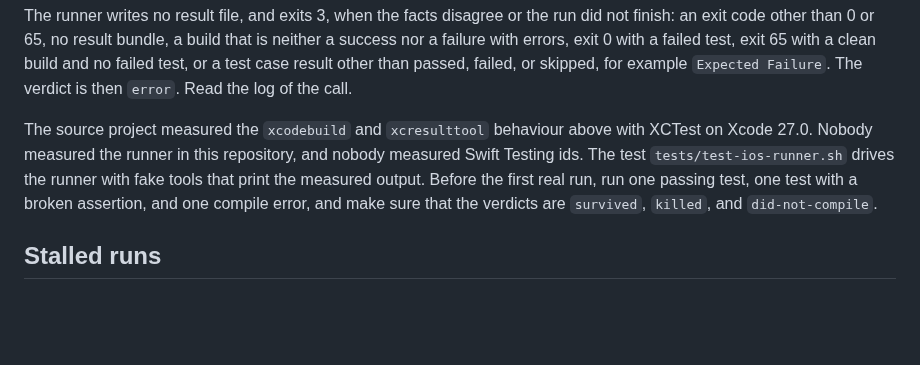
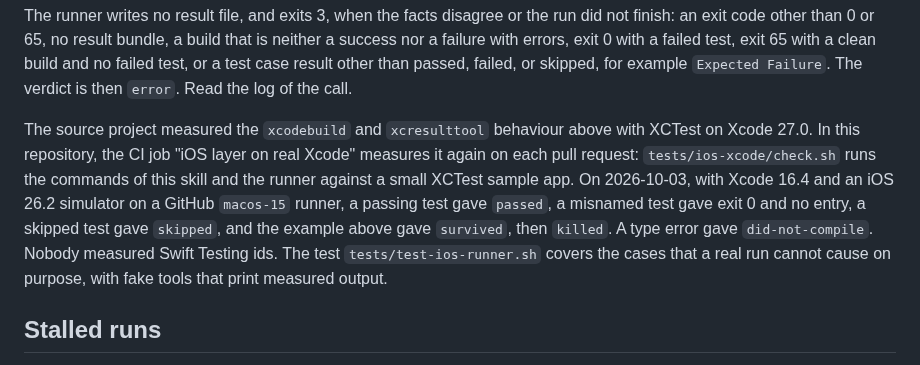
Before and after one commit to kkunan/agentic-delivery, a Markdown page: skills/platform-ios/SKILL.md, the part around the change. GitHub-like rendering; blank space fills up the shorter version.

```diff
--- a/skills/platform-ios/SKILL.md
+++ b/skills/platform-ios/SKILL.md
@@ -197,7 +197,7 @@ Exit 65 from `xcodebuild` means a failed test or a failed build, so the runner n
 
 The runner writes no result file, and exits 3, when the facts disagree or the run did not finish: an exit code other than 0 or 65, no result bundle, a build that is neither a success nor a failure with errors, exit 0 with a failed test, exit 65 with a clean build and no failed test, or a test case result other than passed, failed, or skipped, for example `Expected Failure`. The verdict is then `error`. Read the log of the call.
 
-The source project measured the `xcodebuild` and `xcresulttool` behaviour above with XCTest on Xcode 27.0. Nobody measured the runner in this repository, and nobody measured Swift Testing ids. The test `tests/test-ios-runner.sh` drives the runner with fake tools that print the measured output. Before the first real run, run one passing test, one test with a broken assertion, and one compile error, and make sure that the verdicts are `survived`, `killed`, and `did-not-compile`.
+The source project measured the `xcodebuild` and `xcresulttool` behaviour above with XCTest on Xcode 27.0. In this repository, the CI job "iOS layer on real Xcode" measures it again on each pull request: `tests/ios-xcode/check.sh` runs the commands of this skill and the runner against a small XCTest sample app. On 2026-10-03, with Xcode 16.4 and an iOS 26.2 simulator on a GitHub `macos-15` runner, a passing test gave `passed`, a misnamed test gave exit 0 and no entry, a skipped test gave `skipped`, and the example above gave `survived`, then `killed`. A type error gave `did-not-compile`. Nobody measured Swift Testing ids. The test `tests/test-ios-runner.sh` covers the cases that a real run cannot cause on purpose, with fake tools that print measured output.
 
 ## Stalled runs
 
```
Also changed, not shown: README.md (+5 -5 lines), 1 other file.
